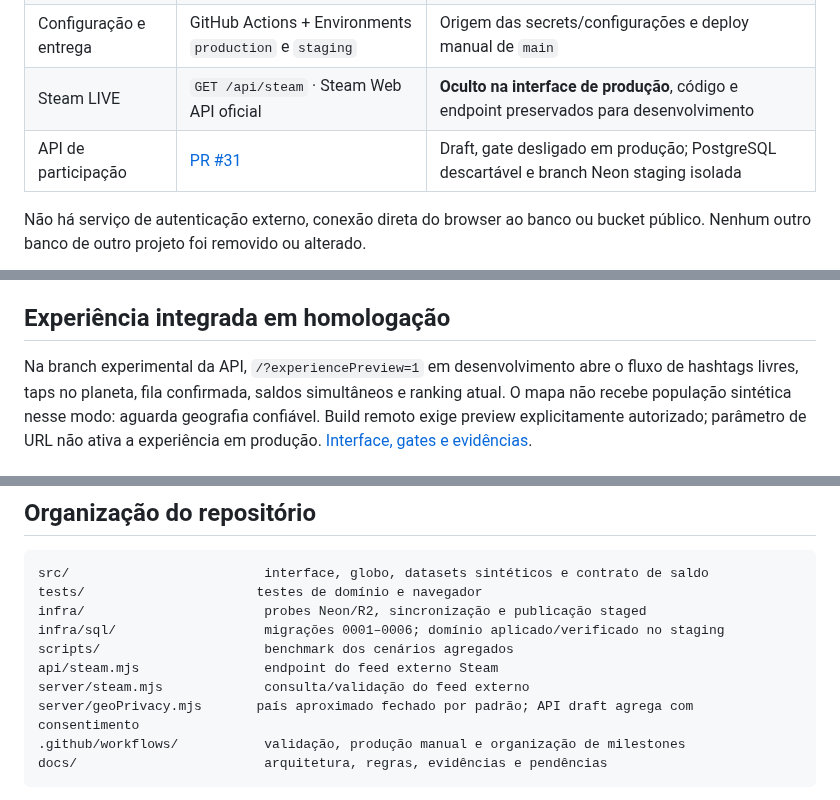
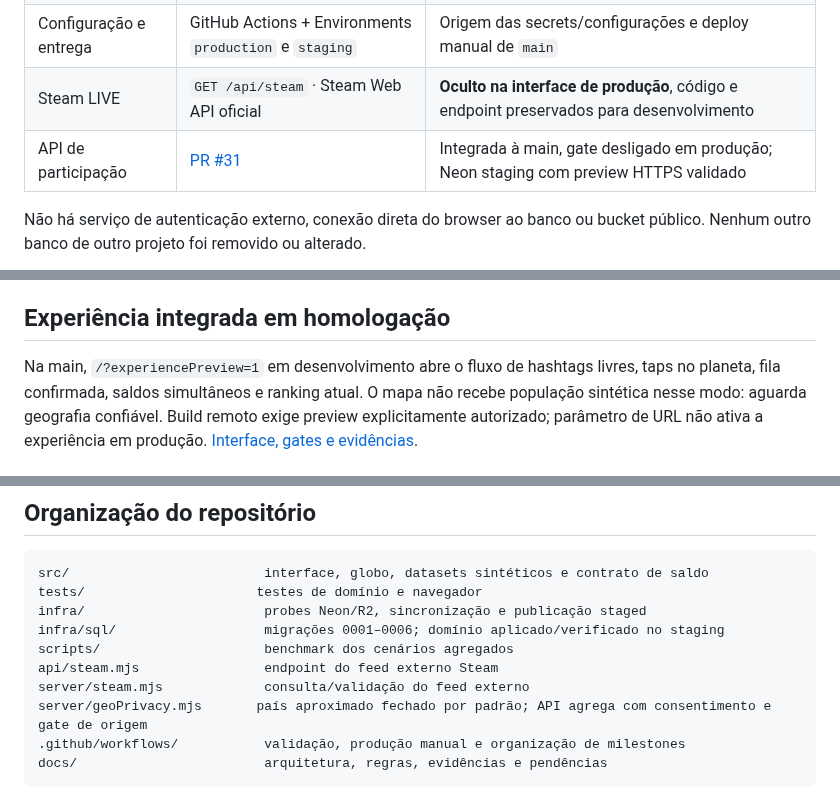
Before and after one commit to Faysk/world-pulse, a Markdown page: README.md, 3 parts joined by grey strips. Drawn GitHub-style.

````diff
--- a/README.md
+++ b/README.md
@@ -16,7 +16,7 @@ Um planeta cinza que ganha cores com a participação das pessoas.
 | Objetos | Cloudflare R2, bucket privado `world-pulse-production` | Provisionado; ainda sem função no fluxo de taps |
 | Configuração e entrega | GitHub Actions + Environments `production` e `staging` | Origem das secrets/configurações e deploy manual de `main` |
 | Steam LIVE | `GET /api/steam` · Steam Web API oficial | **Oculto na interface de produção**, código e endpoint preservados para desenvolvimento |
-| API de participação | [PR #31](https://github.com/Faysk/world-pulse/pull/31) | Draft, gate desligado em produção; PostgreSQL descartável e branch Neon staging isolada |
+| API de participação | [PR #31](https://github.com/Faysk/world-pulse/pull/31) | Integrada à main, gate desligado em produção; Neon staging com preview HTTPS validado |
 
 Não há serviço de autenticação externo, conexão direta do browser ao banco ou bucket público. Nenhum outro banco de outro projeto foi removido ou alterado.
 
@@ -49,7 +49,7 @@ A POC publicada ainda possui contador local por sessão; não confundir esse tes
 
 ## Experiência integrada em homologação
 
-Na branch experimental da API, `/?experiencePreview=1` em desenvolvimento abre
+Na main, `/?experiencePreview=1` em desenvolvimento abre
 o fluxo de hashtags livres, taps no planeta, fila confirmada, saldos simultâneos
 e ranking atual. O mapa não recebe população sintética nesse modo: aguarda
 geografia confiável. Build remoto exige preview explicitamente autorizado;
@@ -82,7 +82,7 @@ infra/sql/                   migrações 0001–0006; domínio aplicado/verifica
 scripts/                     benchmark dos cenários agregados
 api/steam.mjs                endpoint do feed externo Steam
 server/steam.mjs             consulta/validação do feed externo
-server/geoPrivacy.mjs       país aproximado fechado por padrão; API draft agrega com consentimento
+server/geoPrivacy.mjs       país aproximado fechado por padrão; API agrega com consentimento e gate de origem
 .github/workflows/           validação, produção manual e organização de milestones
 docs/                        arquitetura, regras, evidências e pendências
 ```
````
Also changed, not shown: other parts of README.md (+1 -1 lines), docs/32-prepublication-operations.md (+22 -1 lines), docs/36-prepublication-status.md (+22 -7 lines), docs/assets/vercel-staging-browser-2026-10-25.png (added), 2 other files.
